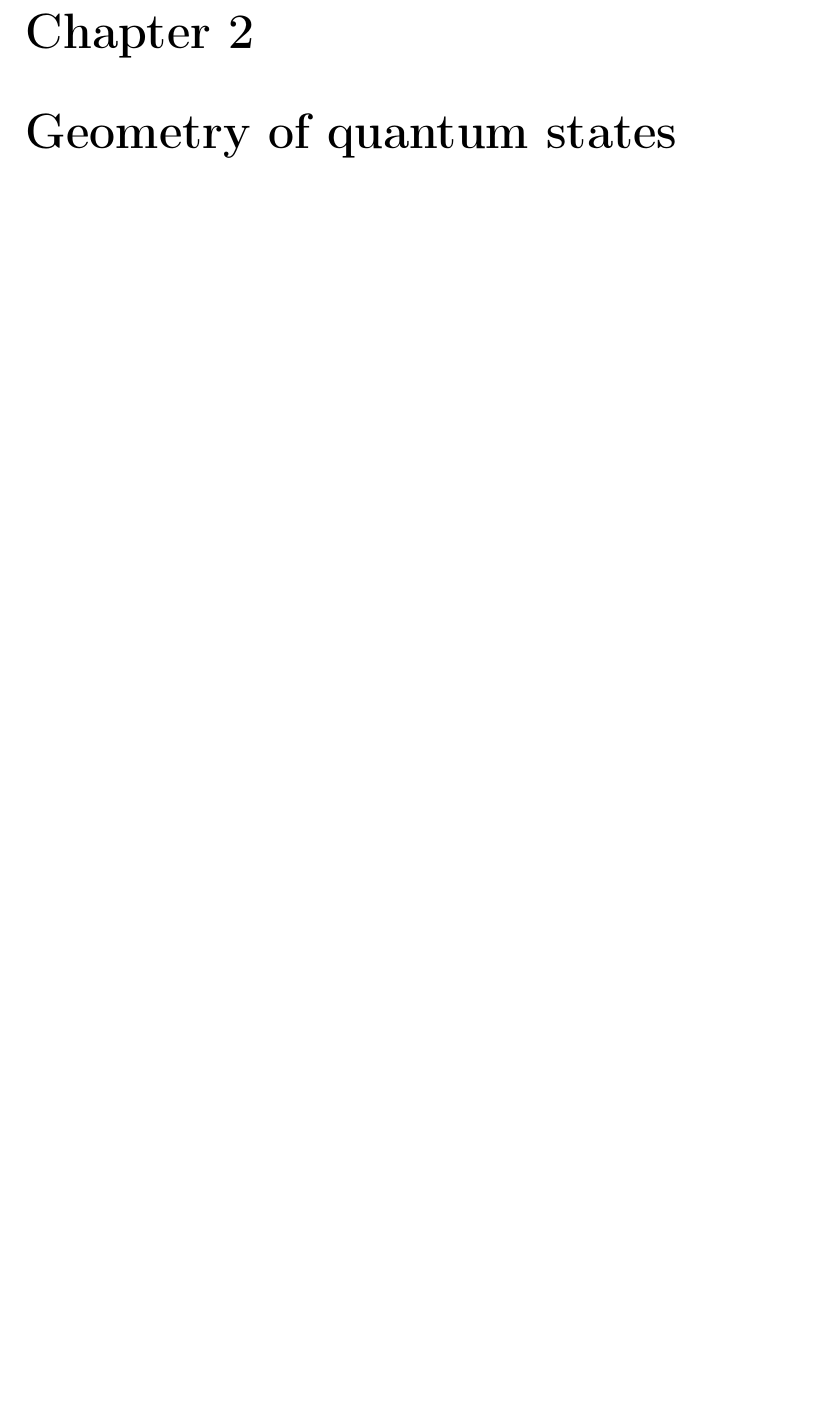
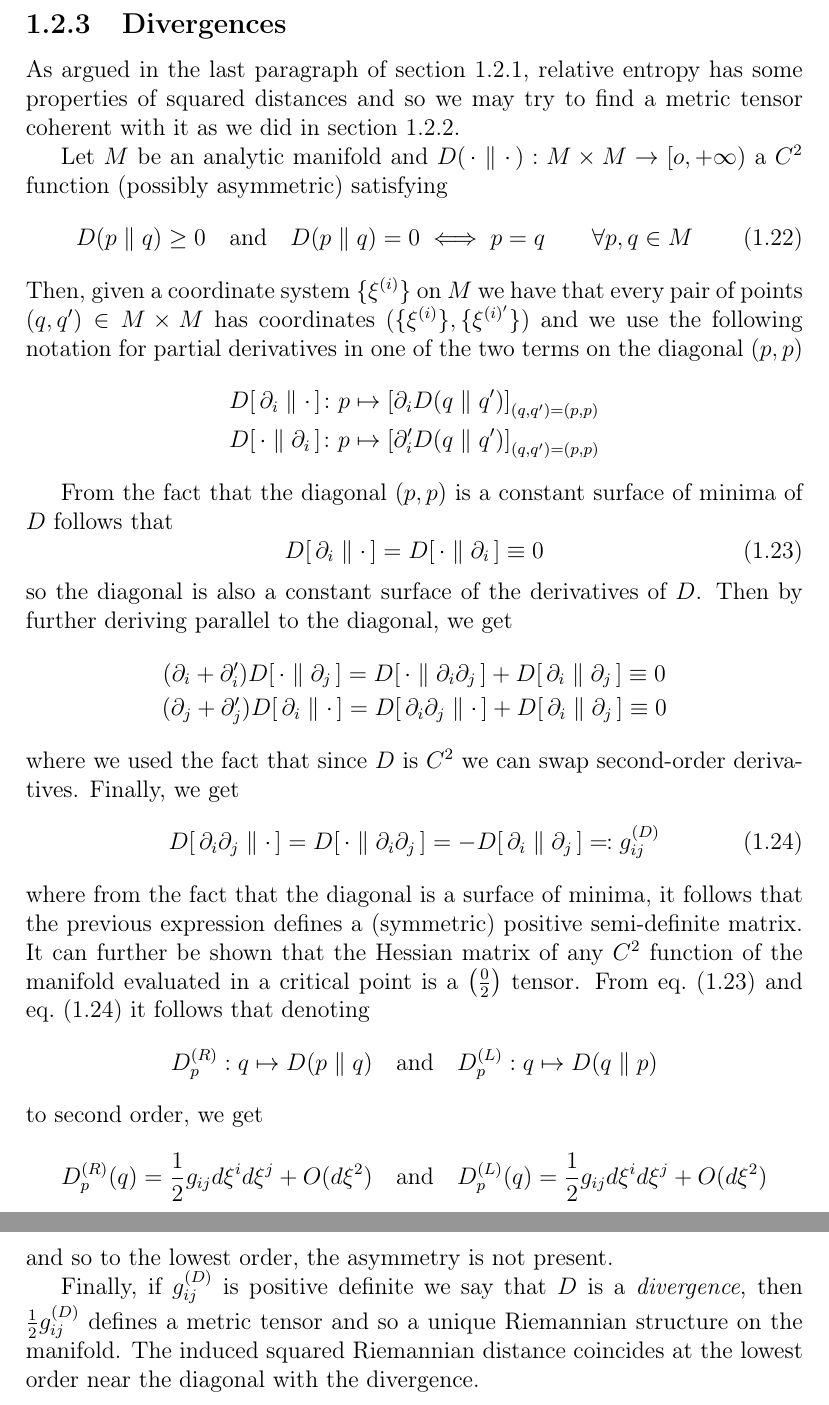
Before and after one commit to lorenzomanini/BSc-Thesis, a LaTeX thesis (quantum-estimation.tex, which reads chapters/probability.tex): part of page 7 of 7 before the commit and two parts of pages 7 and 8 of 8 after it, the two joined at a grey line, cut at the place of the change, the shorter picture padded with empty space. Compiled offline with pdfLaTeX.

Commit message:
Divergence

```diff
--- a/chapters/probability.tex
+++ b/chapters/probability.tex
@@ -141,0 +150,37 @@ This result allows us to recover the metric tensor from the squared Riemaniann d
+\subsection{Divergences}
+As argued in the last paragraph of \cref{ch:rel-entr}, relative entropy has some properties of squared distances and so we may try to find a metric tensor coherent with it as we did in \cref{ch:square-dist}.
+
+Let $M$ be an analytic manifold and $D(\,\cdot\parallel\cdot\,):M\times M\to[o,+\infty)$ a $C^2$ function (possibly asymmetric) satisfying
+\begin{equation} \label{eq:div-def}
+    D(p\parallel q)\ge 0\quad\text{and}\quad D(p\parallel q)=0\iff p=q\qquad \forall p,q\in M
+\end{equation}
+Then, given a coordinate system $\{\xi^{(i)}\}$ on $M$ we have that every pair of points $(q,q')\in M\times M$ has coordinates $(\{\xi^{(i)}\},\{\xi^{(i)'}\})$ and we use the following notation for partial derivatives in one of the two terms on the diagonal $(p,p)$
+\begin{gather*}
+    D[\,\partial_i\parallel\cdot\,]\colon p\mapsto \left[\partial_i D(q\parallel q')\right]_{(q,q')=(p,p)}\\
+    D[\,\cdot\parallel\partial_i\,]\colon p\mapsto \left[\partial_i' D(q\parallel q')\right]_{(q,q')=(p,p)}
+\end{gather*}
+
+From the fact that the diagonal $(p,p)$ is a constant surface of minima of $D$ follows that
+\begin{equation} \label{eq:div-firstd}
+    D[\,\partial_i\parallel\cdot\,]=D[\,\cdot\parallel\partial_i\,]\equiv 0
+\end{equation}
+so the diagonal is also a constant surface of the derivatives of $D$. Then by further deriving parallel to the diagonal, we get
+\begin{gather*}
+    (\partial_i+\partial_i') D[\,\cdot\parallel\partial_j\,]=D[\,\cdot\parallel\partial_i\partial_j\,]+D[\,\partial_i\parallel\partial_j\,]\equiv 0\\
+    (\partial_j+\partial_j')D[\,\partial_i\parallel\cdot\,]=D[\,\partial_i\partial_j\parallel\cdot\,]+D[\,\partial_i\parallel\partial_j\,]\equiv 0
+\end{gather*}
+where we used the fact that since $D$ is $C^2$ we can swap second-order derivatives. Finally, we get
+\begin{equation} \label{eq:div-secd}
+    D[\,\partial_i\partial_j\parallel\cdot\,]=D[\,\cdot\parallel\partial_i\partial_j\,]=-D[\,\partial_i\parallel\partial_j\,]\eqqcolon g_{ij}^{(D)}
+\end{equation}
+where from the fact that the diagonal is a surface of minima, it follows that the previous expression defines a (symmetric) positive semi-definite matrix. It can further be shown that the Hessian matrix of any $C^2$ function of the manifold evaluated in a critical point is a $\left(\frac{0}{2}\right)$ tensor. From \cref{eq:div-firstd} and \cref{eq:div-secd} it follows that denoting
+\begin{equation*}
+    D_p^{(R)}: q\mapsto D(p\parallel q) \quad\text{and}\quad D_p^{(L)}: q\mapsto D(q\parallel p)
+\end{equation*}
+to second order, we get
+\begin{equation*}
+    D_p^{(R)}(q)=\frac{1}{2}g_{ij}d\xi^id\xi^j + O(d\xi^2) \quad\text{and}\quad D_p^{(L)}(q)=\frac{1}{2}g_{ij}d\xi^id\xi^j + O(d\xi^2)
+\end{equation*}
+and so to the lowest order, the asymmetry is not present.
+
+Finally, if $g_{ij}^{(D)}$ is positive definite we say that $D$ is a \emph{divergence}, then $\frac{1}{2}g_{ij}^{(D)}$ defines a metric tensor and so a unique Riemannian structure on the manifold. The induced squared Riemannian distance coincides at the lowest order near the diagonal with the divergence.
```
Also changed, not shown: quantum-estimation.tex (+1 -1 lines), chapters/probability.tex (26 more changed lines).
